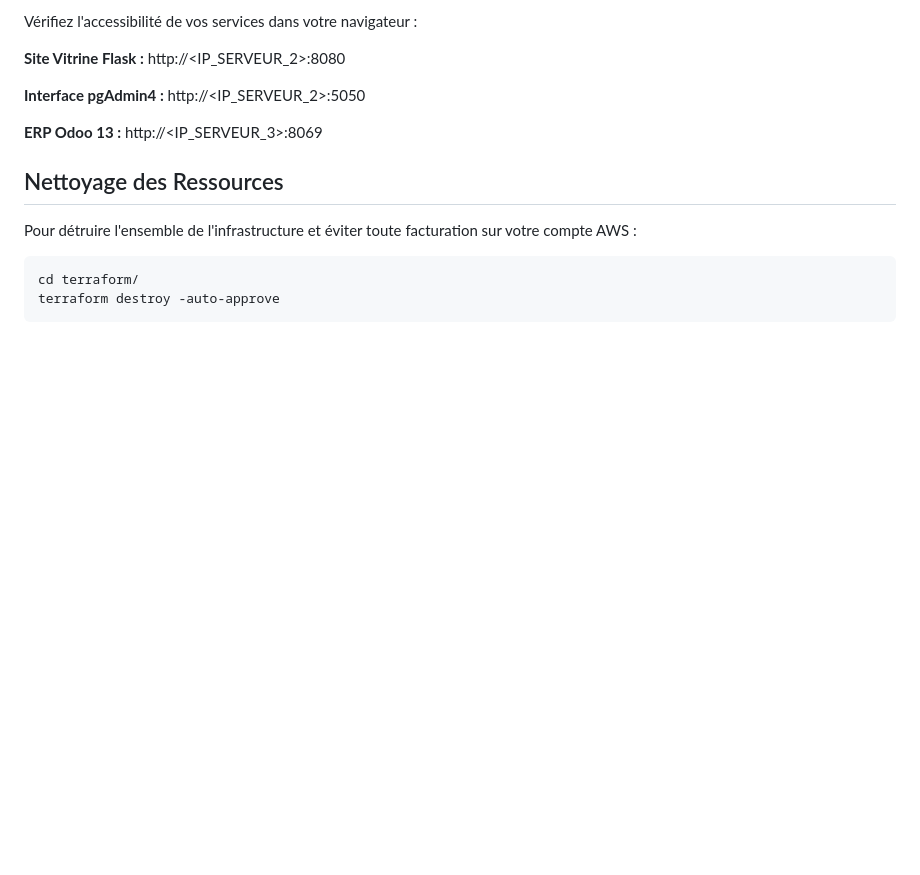
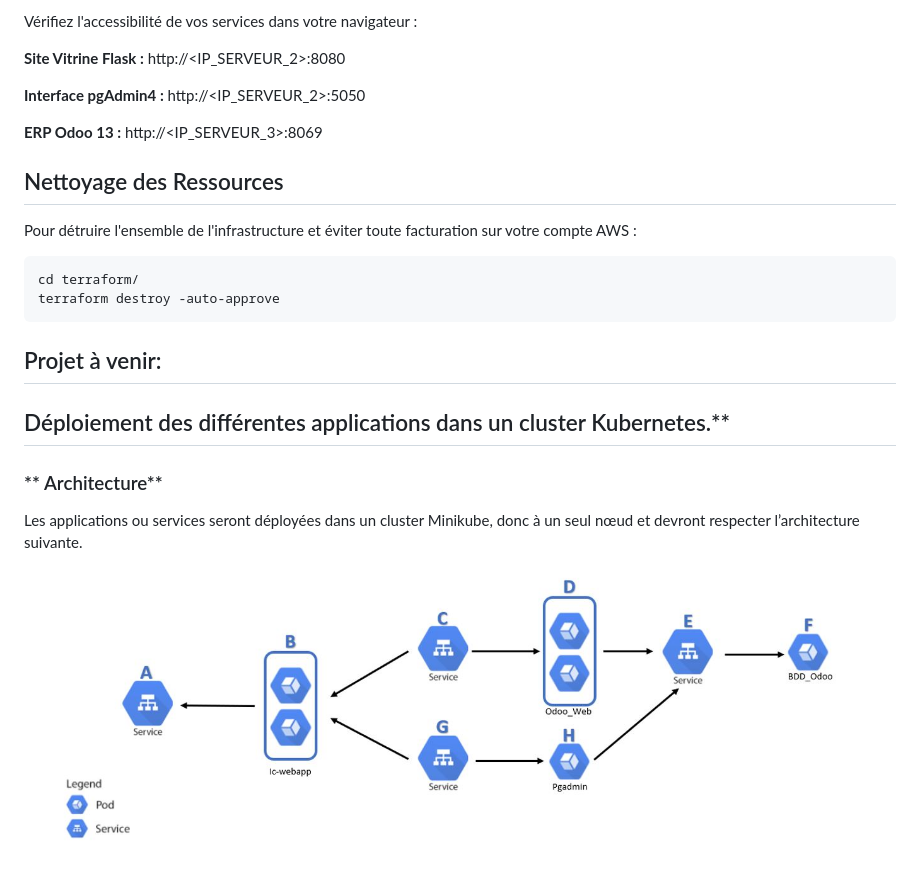
Before and after one commit to CathalinaRanaivoarison/IC_Project, a Markdown page: README.md, the part around the change. Drawn GitHub-style; blank space fills up the shorter version.

````diff
--- a/README.md
+++ b/README.md
@@ -134,3 +134,12 @@ Pour détruire l'ensemble de l'infrastructure et éviter toute facturation sur v
 cd terraform/
 terraform destroy -auto-approve
 ```
+## Projet à venir:
+
+## Déploiement des différentes applications dans un cluster Kubernetes.**
+
+### ** Architecture**
+
+Les applications ou services seront déployées dans un cluster Minikube, donc à un seul nœud et devront respecter l’architecture suivante.
+
+![](images/synoptique_Kubernetes.jpeg)
````
